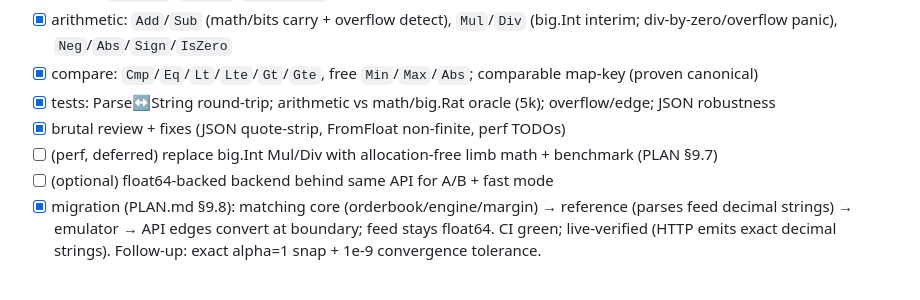
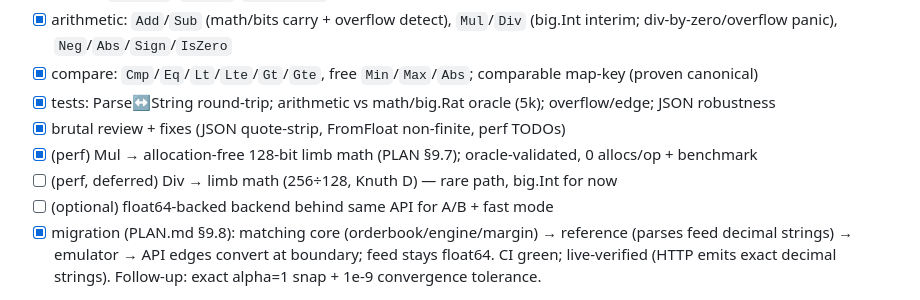
Before and after one commit to zeta1999/crypto-exchange-golang, a Markdown page: TODO.md, the part around the change. Drawn GitHub-style.

Commit message:
docs(todo): Mul limb-math done; Div deferred
Co-Authored-By: Claude Opus 4.8 (1M context) <noreply@anthropic.com>

```diff
--- a/TODO.md
+++ b/TODO.md
@@ -56,7 +56,8 @@ fix → CI → manual TESTING subagent → iterate until clean.
 - [x] compare: `Cmp`/`Eq`/`Lt`/`Lte`/`Gt`/`Gte`, free `Min`/`Max`/`Abs`; comparable map-key (proven canonical)
 - [x] tests: Parse↔String round-trip; arithmetic vs math/big.Rat oracle (5k); overflow/edge; JSON robustness
 - [x] brutal review + fixes (JSON quote-strip, FromFloat non-finite, perf TODOs)
-- [ ] (perf, deferred) replace big.Int Mul/Div with allocation-free limb math + benchmark (PLAN §9.7)
+- [x] (perf) Mul → allocation-free 128-bit limb math (PLAN §9.7); oracle-validated, 0 allocs/op + benchmark
+- [ ] (perf, deferred) Div → limb math (256÷128, Knuth D) — rare path, big.Int for now
 - [ ] (optional) float64-backed backend behind same API for A/B + fast mode
 - [x] migration (PLAN.md §9.8): matching core (orderbook/engine/margin) → reference (parses feed decimal strings) → emulator → API edges convert at boundary; feed stays float64. CI green; live-verified (HTTP emits exact decimal strings). Follow-up: exact alpha=1 snap + 1e-9 convergence tolerance.
 
```
